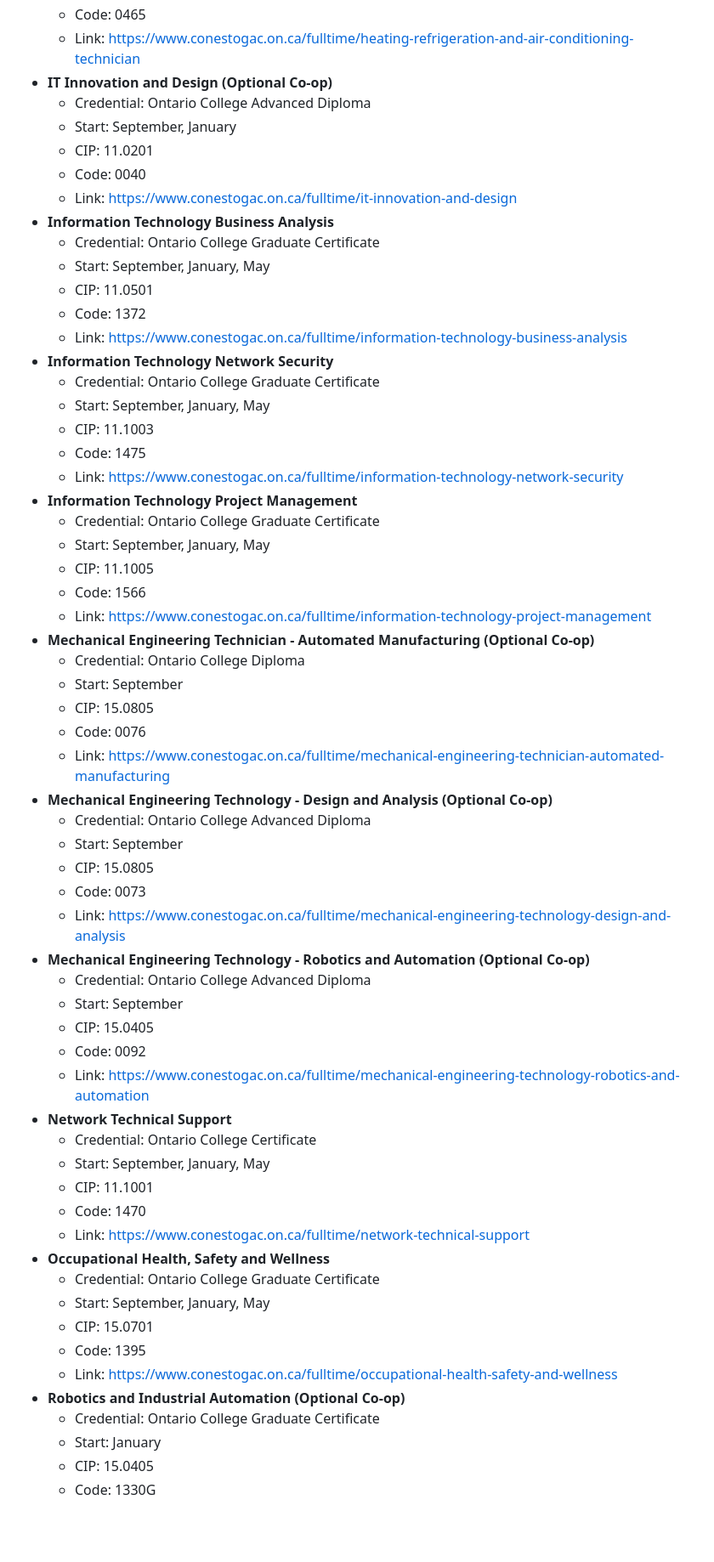
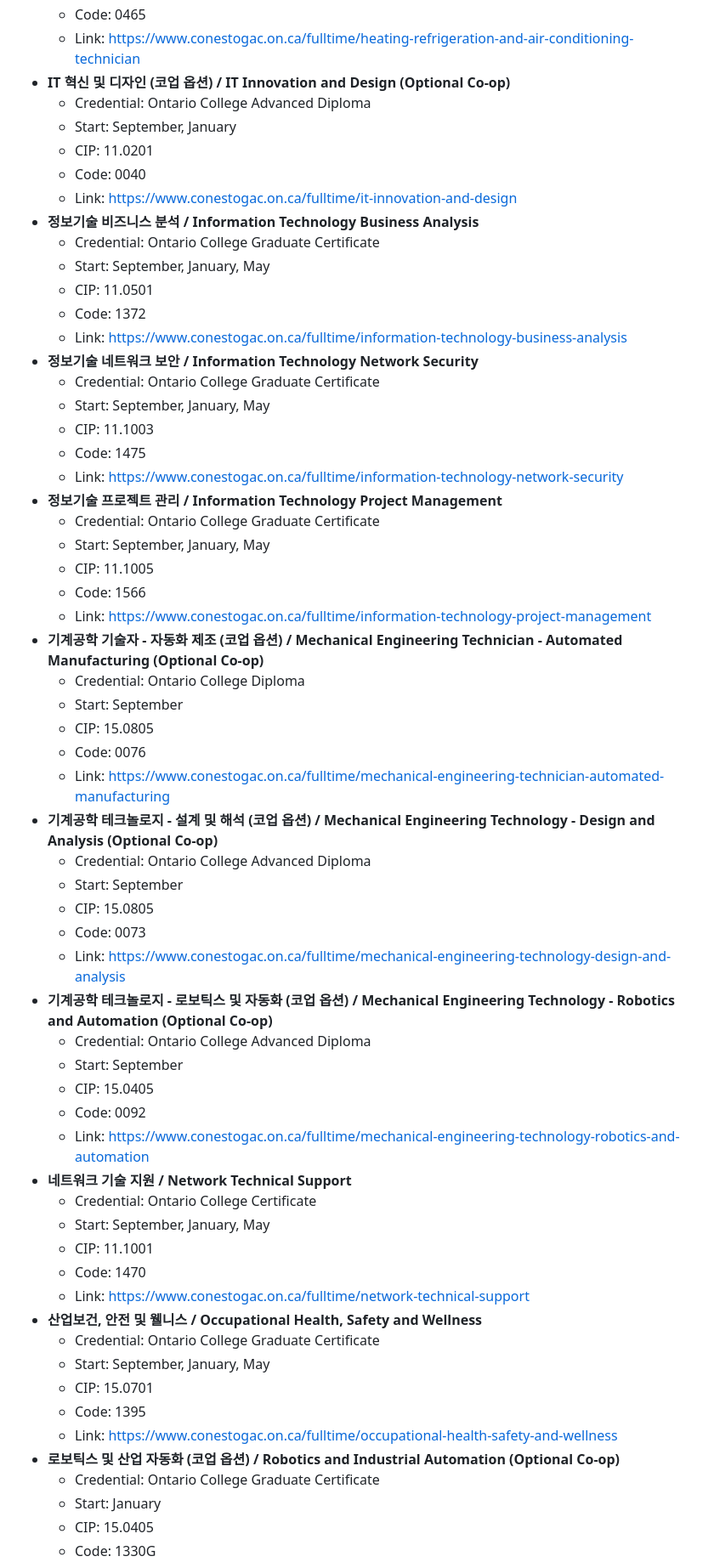
Before and after one commit to studyabroad-ai/colly-library, a Markdown page: content/conestoga-college.md, the part around one of its changes. Shown at 85% size. GitHub-like rendering; blank space fills up the shorter version.

```diff
--- a/content/conestoga-college.md
+++ b/content/conestoga-college.md
@@ -286,61 +286,61 @@ Conestoga는 **85개 이상 co-op 프로그램**을 운영한다고 안내한다
   - CIP: 15.0501
   - Code: 0465
   - Link: https://www.conestogac.on.ca/fulltime/heating-refrigeration-and-air-conditioning-technician
-- **IT Innovation and Design (Optional Co-op)**
+- **IT 혁신 및 디자인 (코업 옵션) / IT Innovation and Design (Optional Co-op)**
   - Credential: Ontario College Advanced Diploma
   - Start: September, January
   - CIP: 11.0201
   - Code: 0040
   - Link: https://www.conestogac.on.ca/fulltime/it-innovation-and-design
-- **Information Technology Business Analysis**
+- **정보기술 비즈니스 분석 / Information Technology Business Analysis**
   - Credential: Ontario College Graduate Certificate
   - Start: September, January, May
   - CIP: 11.0501
   - Code: 1372
   - Link: https://www.conestogac.on.ca/fulltime/information-technology-business-analysis
-- **Information Technology Network Security**
+- **정보기술 네트워크 보안 / Information Technology Network Security**
   - Credential: Ontario College Graduate Certificate
   - Start: September, January, May
   - CIP: 11.1003
   - Code: 1475
   - Link: https://www.conestogac.on.ca/fulltime/information-technology-network-security
-- **Information Technology Project Management**
+- **정보기술 프로젝트 관리 / Information Technology Project Management**
   - Credential: Ontario College Graduate Certificate
   - Start: September, January, May
   - CIP: 11.1005
   - Code: 1566
   - Link: https://www.conestogac.on.ca/fulltime/information-technology-project-management
-- **Mechanical Engineering Technician - Automated Manufacturing (Optional Co-op)**
+- **기계공학 기술자 - 자동화 제조 (코업 옵션) / Mechanical Engineering Technician - Automated Manufacturing (Optional Co-op)**
   - Credential: Ontario College Diploma
   - Start: September
   - CIP: 15.0805
   - Code: 0076
   - Link: https://www.conestogac.on.ca/fulltime/mechanical-engineering-technician-automated-manufacturing
-- **Mechanical Engineering Technology - Design and Analysis (Optional Co-op)**
+- **기계공학 테크놀로지 - 설계 및 해석 (코업 옵션) / Mechanical Engineering Technology - Design and Analysis (Optional Co-op)**
   - Credential: Ontario College Advanced Diploma
   - Start: September
   - CIP: 15.0805
   - Code: 0073
   - Link: https://www.conestogac.on.ca/fulltime/mechanical-engineering-technology-design-and-analysis
-- **Mechanical Engineering Technology - Robotics and Automation (Optional Co-op)**
+- **기계공학 테크놀로지 - 로보틱스 및 자동화 (코업 옵션) / Mechanical Engineering Technology - Robotics and Automation (Optional Co-op)**
   - Credential: Ontario College Advanced Diploma
   - Start: September
   - CIP: 15.0405
   - Code: 0092
   - Link: https://www.conestogac.on.ca/fulltime/mechanical-engineering-technology-robotics-and-automation
-- **Network Technical Support**
+- **네트워크 기술 지원 / Network Technical Support**
   - Credential: Ontario College Certificate
   - Start: September, January, May
   - CIP: 11.1001
   - Code: 1470
   - Link: https://www.conestogac.on.ca/fulltime/network-technical-support
-- **Occupational Health, Safety and Wellness**
+- **산업보건, 안전 및 웰니스 / Occupational Health, Safety and Wellness**
   - Credential: Ontario College Graduate Certificate
   - Start: September, January, May
   - CIP: 15.0701
   - Code: 1395
   - Link: https://www.conestogac.on.ca/fulltime/occupational-health-safety-and-wellness
-- **Robotics and Industrial Automation (Optional Co-op)**
+- **로보틱스 및 산업 자동화 (코업 옵션) / Robotics and Industrial Automation (Optional Co-op)**
   - Credential: Ontario College Graduate Certificate
   - Start: January
   - CIP: 15.0405
```
Also changed, not shown: other parts of content/conestoga-college.md (+47 -47 lines).
